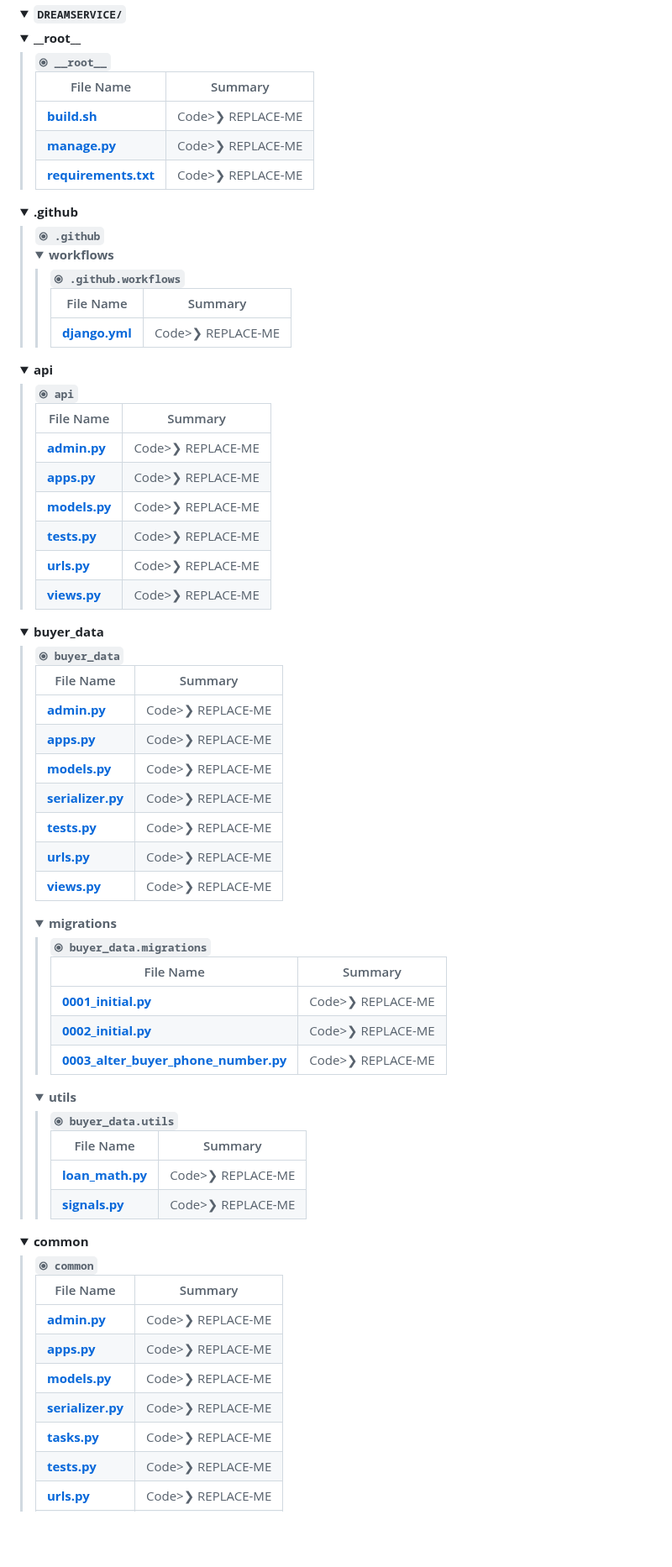
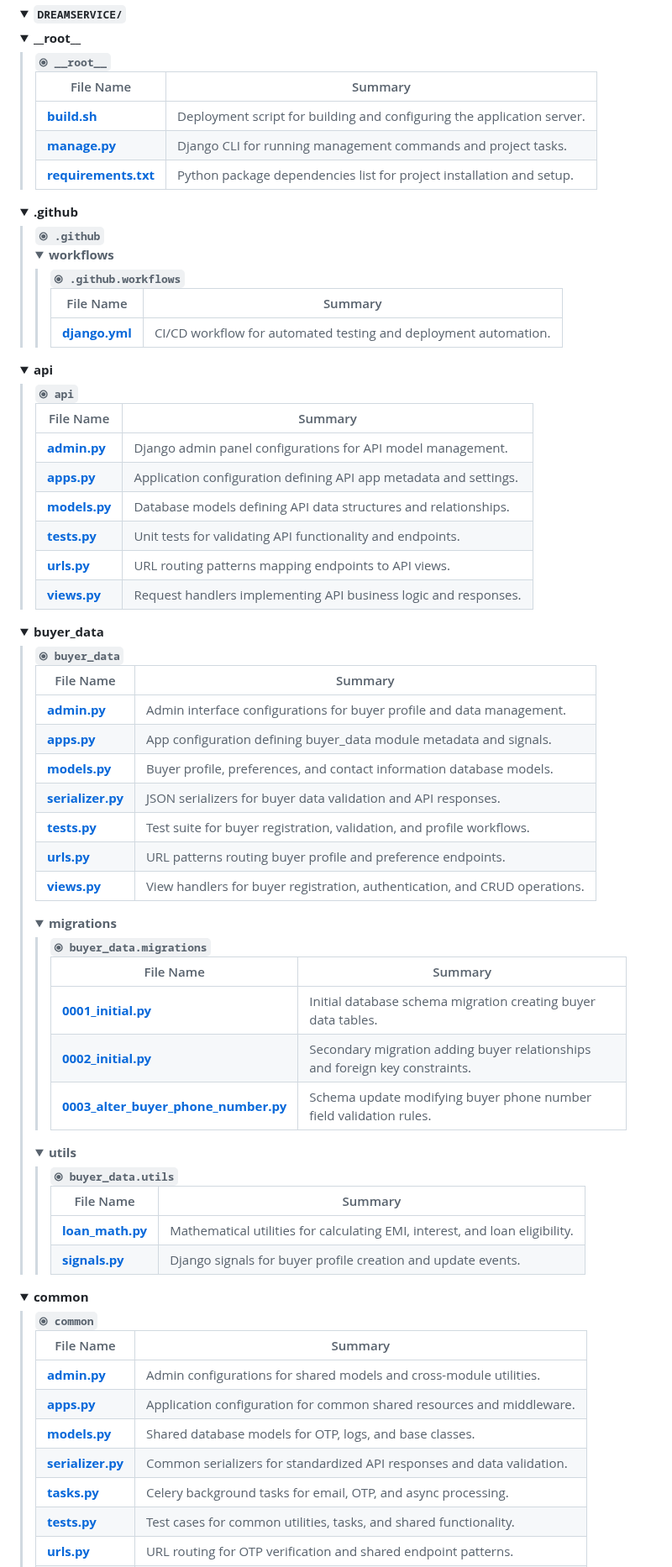
Before and after one commit to LordZeusIsBack/DREAMService, a Markdown page: README.md, the part around one of its changes. Shown at 84% size. Rendered like a GitHub page; folded sections open; blank space fills up the shorter version.

Commit message:
Revise README for clarity and completeness
Updated README.md to enhance project description, features, installation instructions, and contribution guidelines.

```diff
--- a/README.md
+++ b/README.md
@@ -148,15 +153,15 @@
 			</thead>
 				<tr style='border-bottom: 1px solid #eee;'>
 					<td style='padding: 8px;'><b><a href='https://github.com/LordZeusIsBack/DREAMService/blob/main/build.sh'>build.sh</a></b></td>
-					<td style='padding: 8px;'>Code>❯ REPLACE-ME</code></td>
+					<td style='padding: 8px;'>Deployment script for building and configuring the application server.</code></td>
 				</tr>
 				<tr style='border-bottom: 1px solid #eee;'>
 					<td style='padding: 8px;'><b><a href='https://github.com/LordZeusIsBack/DREAMService/blob/main/manage.py'>manage.py</a></b></td>
-					<td style='padding: 8px;'>Code>❯ REPLACE-ME</code></td>
+					<td style='padding: 8px;'>Django CLI for running management commands and project tasks.</code></td>
 				</tr>
 				<tr style='border-bottom: 1px solid #eee;'>
 					<td style='padding: 8px;'><b><a href='https://github.com/LordZeusIsBack/DREAMService/blob/main/requirements.txt'>requirements.txt</a></b></td>
-					<td style='padding: 8px;'>Code>❯ REPLACE-ME</code></td>
+					<td style='padding: 8px;'>Python package dependencies list for project installation and setup.</code></td>
 				</tr>
 			</table>
 		</blockquote>
@@ -182,7 +187,7 @@
 					</thead>
 						<tr style='border-bottom: 1px solid #eee;'>
 							<td style='padding: 8px;'><b><a href='https://github.com/LordZeusIsBack/DREAMService/blob/main/.github/workflows/django.yml'>django.yml</a></b></td>
-							<td style='padding: 8px;'>Code>❯ REPLACE-ME</code></td>
+							<td style='padding: 8px;'>CI/CD workflow for automated testing and deployment automation.</code></td>
 						</tr>
 					</table>
 				</blockquote>
@@ -204,27 +209,27 @@
 			</thead>
 				<tr style='border-bottom: 1px solid #eee;'>
 					<td style='padding: 8px;'><b><a href='https://github.com/LordZeusIsBack/DREAMService/blob/main/api/admin.py'>admin.py</a></b></td>
-					<td style='padding: 8px;'>Code>❯ REPLACE-ME</code></td>
+					<td style='padding: 8px;'>Django admin panel configurations for API model management.</code></td>
 				</tr>
 				<tr style='border-bottom: 1px solid #eee;'>
 					<td style='padding: 8px;'><b><a href='https://github.com/LordZeusIsBack/DREAMService/blob/main/api/apps.py'>apps.py</a></b></td>
-					<td style='padding: 8px;'>Code>❯ REPLACE-ME</code></td>
+					<td style='padding: 8px;'>Application configuration defining API app metadata and settings.</code></td>
 				</tr>
 				<tr style='border-bottom: 1px solid #eee;'>
 					<td style='padding: 8px;'><b><a href='https://github.com/LordZeusIsBack/DREAMService/blob/main/api/models.py'>models.py</a></b></td>
-					<td style='padding: 8px;'>Code>❯ REPLACE-ME</code></td>
+					<td style='padding: 8px;'>Database models defining API data structures and relationships.</code></td>
 				</tr>
 				<tr style='border-bottom: 1px solid #eee;'>
 					<td style='padding: 8px;'><b><a href='https://github.com/LordZeusIsBack/DREAMService/blob/main/api/tests.py'>tests.py</a></b></td>
-					<td style='padding: 8px;'>Code>❯ REPLACE-ME</code></td>
+					<td style='padding: 8px;'>Unit tests for validating API functionality and endpoints.</code></td>
 				</tr>
 				<tr style='border-bottom: 1px solid #eee;'>
 					<td style='padding: 8px;'><b><a href='https://github.com/LordZeusIsBack/DREAMService/blob/main/api/urls.py'>urls.py</a></b></td>
-					<td style='padding: 8px;'>Code>❯ REPLACE-ME</code></td>
+					<td style='padding: 8px;'>URL routing patterns mapping endpoints to API views.</code></td>
 				</tr>
 				<tr style='border-bottom: 1px solid #eee;'>
 					<td style='padding: 8px;'><b><a href='https://github.com/LordZeusIsBack/DREAMService/blob/main/api/views.py'>views.py</a></b></td>
-					<td style='padding: 8px;'>Code>❯ REPLACE-ME</code></td>
+					<td style='padding: 8px;'>Request handlers implementing API business logic and responses.</code></td>
 				</tr>
 			</table>
 		</blockquote>
@@ -244,31 +249,31 @@
 			</thead>
 				<tr style='border-bottom: 1px solid #eee;'>
 					<td style='padding: 8px;'><b><a href='https://github.com/LordZeusIsBack/DREAMService/blob/main/buyer_data/admin.py'>admin.py</a></b></td>
-					<td style='padding: 8px;'>Code>❯ REPLACE-ME</code></td>
+					<td style='padding: 8px;'>Admin interface configurations for buyer profile and data management.</code></td>
 				</tr>
 				<tr style='border-bottom: 1px solid #eee;'>
 					<td style='padding: 8px;'><b><a href='https://github.com/LordZeusIsBack/DREAMService/blob/main/buyer_data/apps.py'>apps.py</a></b></td>
-					<td style='padding: 8px;'>Code>❯ REPLACE-ME</code></td>
+					<td style='padding: 8px;'>App configuration defining buyer_data module metadata and signals.</code></td>
 				</tr>
 				<tr style='border-bottom: 1px solid #eee;'>
 					<td style='padding: 8px;'><b><a href='https://github.com/LordZeusIsBack/DREAMService/blob/main/buyer_data/models.py'>models.py</a></b></td>
-					<td style='padding: 8px;'>Code>❯ REPLACE-ME</code></td>
+					<td style='padding: 8px;'>Buyer profile, preferences, and contact information database models.</code></td>
 				</tr>
 				<tr style='border-bottom: 1px solid #eee;'>
 					<td style='padding: 8px;'><b><a href='https://github.com/LordZeusIsBack/DREAMService/blob/main/buyer_data/serializer.py'>serializer.py</a></b></td>
-					<td style='padding: 8px;'>Code>❯ REPLACE-ME</code></td>
+					<td style='padding: 8px;'>JSON serializers for buyer data validation and API responses.</code></td>
 				</tr>
 				<tr style='border-bottom: 1px solid #eee;'>
 					<td style='padding: 8px;'><b><a href='https://github.com/LordZeusIsBack/DREAMService/blob/main/buyer_data/tests.py'>tests.py</a></b></td>
-					<td style='padding: 8px;'>Code>❯ REPLACE-ME</code></td>
+					<td style='padding: 8px;'>Test suite for buyer registration, validation, and profile workflows.</code></td>
 				</tr>
 				<tr style='border-bottom: 1px solid #eee;'>
 					<td style='padding: 8px;'><b><a href='https://github.com/LordZeusIsBack/DREAMService/blob/main/buyer_data/urls.py'>urls.py</a></b></td>
-					<td style='padding: 8px;'>Code>❯ REPLACE-ME</code></td>
+					<td style='padding: 8px;'>URL patterns routing buyer profile and preference endpoints.</code></td>
 				</tr>
 				<tr style='border-bottom: 1px solid #eee;'>
 					<td style='padding: 8px;'><b><a href='https://github.com/LordZeusIsBack/DREAMService/blob/main/buyer_data/views.py'>views.py</a></b></td>
-					<td style='padding: 8px;'>Code>❯ REPLACE-ME</code></td>
+					<td style='padding: 8px;'>View handlers for buyer registration, authentication, and CRUD operations.</code></td>
 				</tr>
 			</table>
 			<!-- migrations Submodule -->
@@ -286,15 +291,15 @@
 					</thead>
 						<tr style='border-bottom: 1px solid #eee;'>
 							<td style='padding: 8px;'><b><a href='https://github.com/LordZeusIsBack/DREAMService/blob/main/buyer_data/migrations/0001_initial.py'>0001_initial.py</a></b></td>
-							<td style='padding: 8px;'>Code>❯ REPLACE-ME</code></td>
+							<td style='padding: 8px;'>Initial database schema migration creating buyer data tables.</code></td>
 						</tr>
 						<tr style='border-bottom: 1px solid #eee;'>
 							<td style='padding: 8px;'><b><a href='https://github.com/LordZeusIsBack/DREAMService/blob/main/buyer_data/migrations/0002_initial.py'>0002_initial.py</a></b></td>
-							<td style='padding: 8px;'>Code>❯ REPLACE-ME</code></td>
+							<td style='padding: 8px;'>Secondary migration adding buyer relationships and foreign key constraints.</code></td>
 						</tr>
 						<tr style='border-bottom: 1px solid #eee;'>
 							<td style='padding: 8px;'><b><a href='https://github.com/LordZeusIsBack/DREAMService/blob/main/buyer_data/migrations/0003_alter_buyer_phone_number.py'>0003_alter_buyer_phone_number.py</a></b></td>
-							<td style='padding: 8px;'>Code>❯ REPLACE-ME</code></td>
+							<td style='padding: 8px;'>Schema update modifying buyer phone number field validation rules.</code></td>
 						</tr>
 					</table>
 				</blockquote>
@@ -314,11 +319,11 @@
 					</thead>
 						<tr style='border-bottom: 1px solid #eee;'>
 							<td style='padding: 8px;'><b><a href='https://github.com/LordZeusIsBack/DREAMService/blob/main/buyer_data/utils/loan_math.py'>loan_math.py</a></b></td>
-							<td style='padding: 8px;'>Code>❯ REPLACE-ME</code></td>
+							<td style='padding: 8px;'>Mathematical utilities for calculating EMI, interest, and loan eligibility.</code></td>
 						</tr>
 						<tr style='border-bottom: 1px solid #eee;'>
 							<td style='padding: 8px;'><b><a href='https://github.com/LordZeusIsBack/DREAMService/blob/main/buyer_data/utils/signals.py'>signals.py</a></b></td>
-							<td style='padding: 8px;'>Code>❯ REPLACE-ME</code></td>
+							<td style='padding: 8px;'>Django signals for buyer profile creation and update events.</code></td>
 						</tr>
 					</table>
 				</blockquote>
@@ -340,31 +345,31 @@
 			</thead>
 				<tr style='border-bottom: 1px solid #eee;'>
 					<td style='padding: 8px;'><b><a href='https://github.com/LordZeusIsBack/DREAMService/blob/main/common/admin.py'>admin.py</a></b></td>
-					<td style='padding: 8px;'>Code>❯ REPLACE-ME</code></td>
+					<td style='padding: 8px;'>Admin configurations for shared models and cross-module utilities.</code></td>
 				</tr>
 				<tr style='border-bottom: 1px solid #eee;'>
 					<td style='padding: 8px;'><b><a href='https://github.com/LordZeusIsBack/DREAMService/blob/main/common/apps.py'>apps.py</a></b></td>
-					<td style='padding: 8px;'>Code>❯ REPLACE-ME</code></td>
+					<td style='padding: 8px;'>Application configuration for common shared resources and middleware.</code></td>
 				</tr>
 				<tr style='border-bottom: 1px solid #eee;'>
 					<td style='padding: 8px;'><b><a href='https://github.com/LordZeusIsBack/DREAMService/blob/main/common/models.py'>models.py</a></b></td>
-					<td style='padding: 8px;'>Code>❯ REPLACE-ME</code></td>
+					<td style='padding: 8px;'>Shared database models for OTP, logs, and base classes.</code></td>
 				</tr>
 				<tr style='border-bottom: 1px solid #eee;'>
 					<td style='padding: 8px;'><b><a href='https://github.com/LordZeusIsBack/DREAMService/blob/main/common/serializer.py'>serializer.py</a></b></td>
-					<td style='padding: 8px;'>Code>❯ REPLACE-ME</code></td>
+					<td style='padding: 8px;'>Common serializers for standardized API responses and data validation.</code></td>
 				</tr>
 				<tr style='border-bottom: 1px solid #eee;'>
 					<td style='padding: 8px;'><b><a href='https://github.com/LordZeusIsBack/DREAMService/blob/main/common/tasks.py'>tasks.py</a></b></td>
-					<td style='padding: 8px;'>Code>❯ REPLACE-ME</code></td>
+					<td style='padding: 8px;'>Celery background tasks for email, OTP, and async processing.</code></td>
 				</tr>
 				<tr style='border-bottom: 1px solid #eee;'>
 					<td style='padding: 8px;'><b><a href='https://github.com/LordZeusIsBack/DREAMService/blob/main/common/tests.py'>tests.py</a></b></td>
-					<td style='padding: 8px;'>Code>❯ REPLACE-ME</code></td>
+					<td style='padding: 8px;'>Test cases for common utilities, tasks, and shared functionality.</code></td>
 				</tr>
 				<tr style='border-bottom: 1px solid #eee;'>
 					<td style='padding: 8px;'><b><a href='https://github.com/LordZeusIsBack/DREAMService/blob/main/common/urls.py'>urls.py</a></b></td>
-					<td style='padding: 8px;'>Code>❯ REPLACE-ME</code></td>
+					<td style='padding: 8px;'>URL routing for OTP verification and shared endpoint patterns.</code></td>
 				</tr>
 				<tr style='border-bottom: 1px solid #eee;'>
 					<td style='padding: 8px;'><b><a href='https://github.com/LordZeusIsBack/DREAMService/blob/main/common/views.py'>views.py</a></b></td>
```
Also changed, not shown: other parts of README.md (+45 -40 lines).
